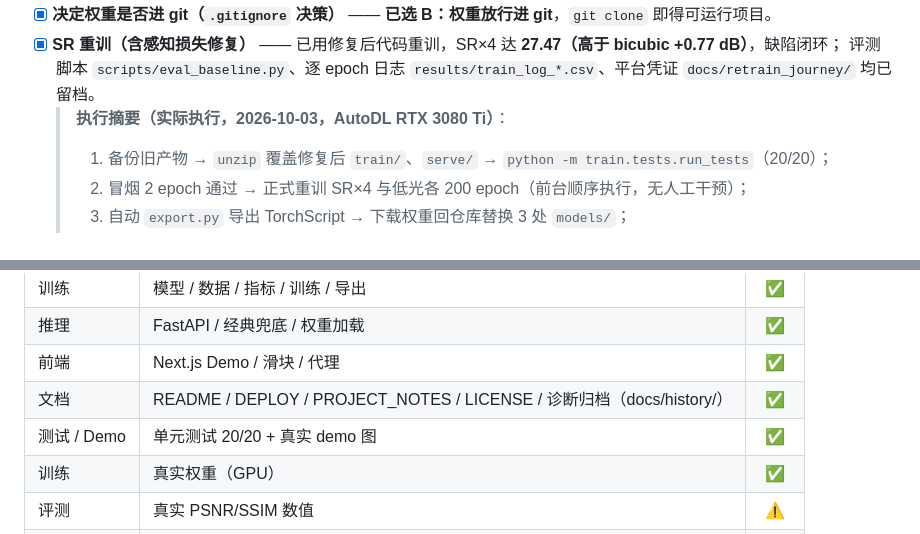
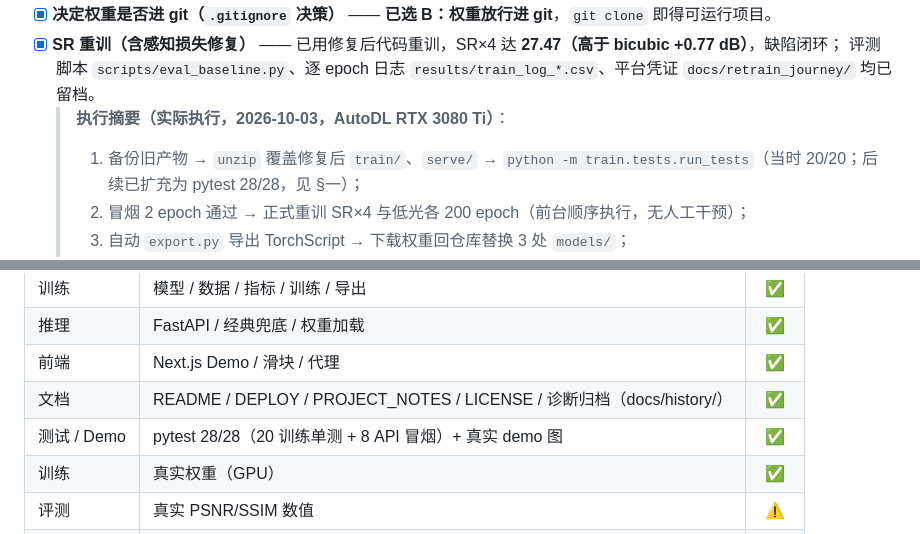
Before and after one commit to ElijahZhao/pixelforge-image-restoration-, a Markdown page: PROGRESS.md, 2 parts joined by grey strips. GitHub-like rendering.

Commit message:
docs(PROGRESS): 补齐测试计数遗漏（20/20 -> pytest 28/28）
- 当前状态表：单元测试 20/20 -> pytest 28/28（20 训练单测 + 8 API 冒烟）
- 历史执行摘要（2026-10-03 重训当时）保留 20/20 原文并加注后续已扩充，不篡改历史

```diff
--- a/PROGRESS.md
+++ b/PROGRESS.md
@@ -111,7 +111,7 @@
 - [x] **SR 重训（含感知损失修复）** —— 已用修复后代码重训，SR×4 达 **27.47（高于 bicubic +0.77 dB）**，缺陷闭环；
   评测脚本 `scripts/eval_baseline.py`、逐 epoch 日志 `results/train_log_*.csv`、平台凭证 `docs/retrain_journey/` 均已留档。
   > **执行摘要（实际执行，2026-10-03，AutoDL RTX 3080 Ti）**：
-  > 1. 备份旧产物 → `unzip` 覆盖修复后 `train/`、`serve/` → `python -m train.tests.run_tests`（20/20）；
+  > 1. 备份旧产物 → `unzip` 覆盖修复后 `train/`、`serve/` → `python -m train.tests.run_tests`（当时 20/20；后续已扩充为 pytest 28/28，见 §一）；
   > 2. 冒烟 2 epoch 通过 → 正式重训 SR×4 与低光各 200 epoch（前台顺序执行，无人工干预）；
   > 3. 自动 `export.py` 导出 TorchScript → 下载权重回仓库替换 3 处 `models/`；
   > 4. 同口径基线评测：SR×4 +0.77 dB、低光 +10.41 dB。
@@ -165,7 +165,7 @@
 | 推理 | FastAPI / 经典兜底 / 权重加载 | ✅ |
 | 前端 | Next.js Demo / 滑块 / 代理 | ✅ |
 | 文档 | README / DEPLOY / PROJECT_NOTES / LICENSE / 诊断归档（docs/history/） | ✅ |
-| 测试 / Demo | 单元测试 20/20 + 真实 demo 图 | ✅ |
+| 测试 / Demo | pytest 28/28（20 训练单测 + 8 API 冒烟）+ 真实 demo 图 | ✅ |
 | 训练 | 真实权重（GPU） | ✅ |
 | 评测 | 真实 PSNR/SSIM 数值 | ⚠️ |
 | 部署 | Streamlit Cloud 公开 Demo | ✅ |
```
